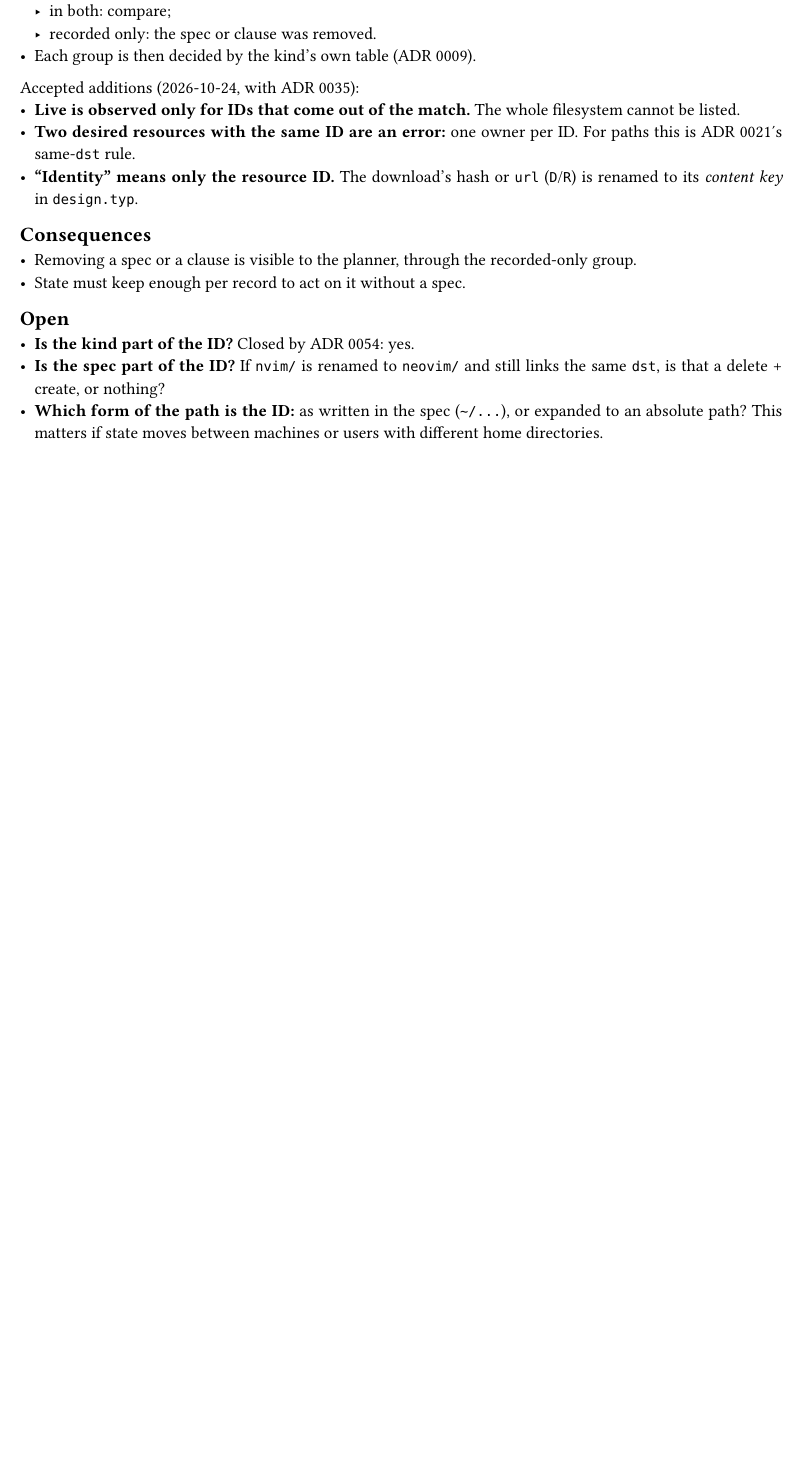
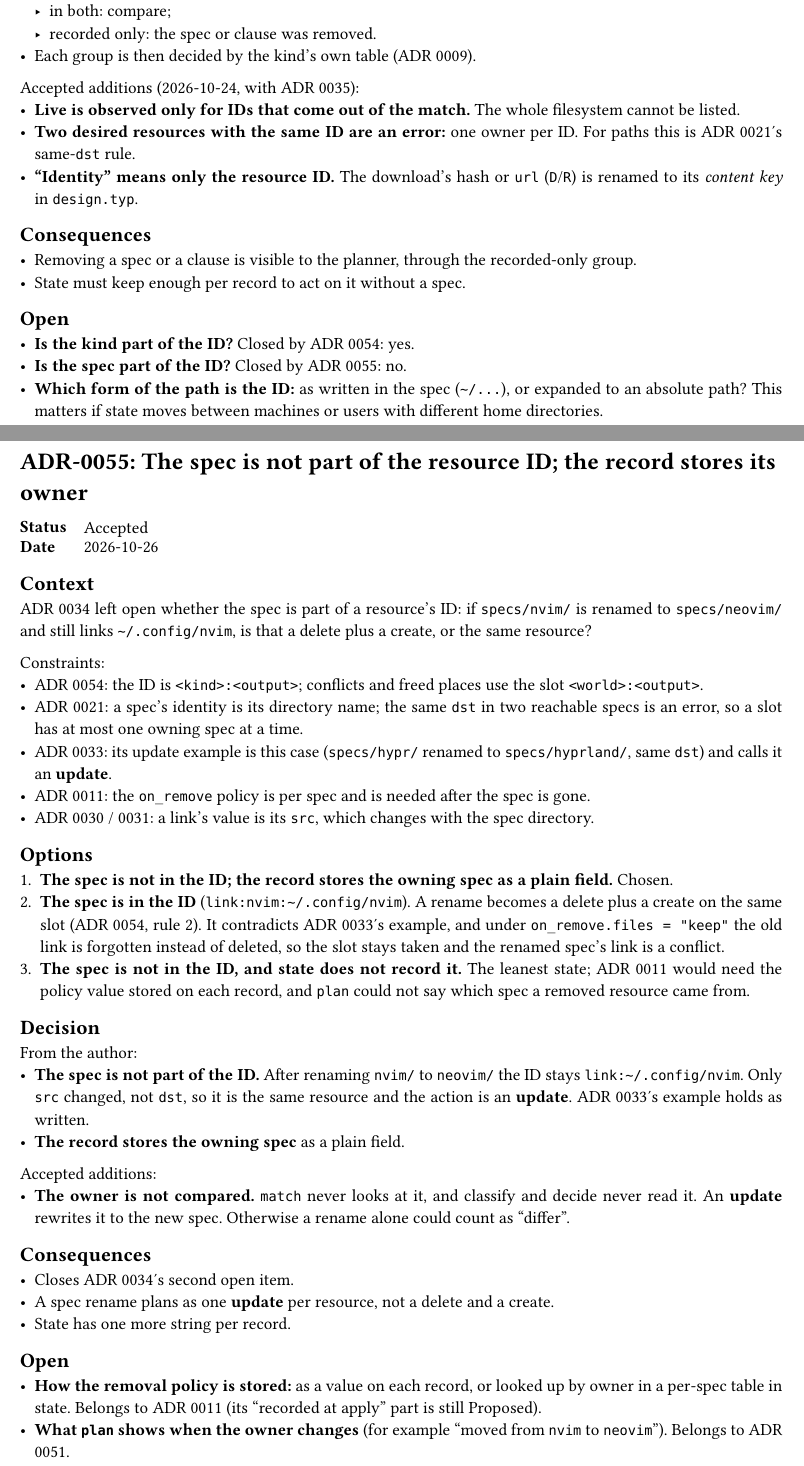
Before and after one commit to NexushasTaken/mdot, a Typst document (docs/adr/main.typ, which reads docs/adr/0034-resource-ids-and-join.typ, docs/adr/0055-spec-is-not-part-of-the-id.typ): part of page 48 of 81 before the commit and two parts of pages 48 and 82 of 82 after it, the two joined at a grey line, cut so that both start at the same text, the shorter picture padded with empty space. Compiled offline with Typst 0.15.

Commit message:
docs(adr): add ADR 0055 keeping the spec out of the resource ID
Renaming a spec directory changes only src, not dst, so the resource
stays the same and plans as an update, as ADR 0033's example already
assumes. Each record stores its owning spec as a plain field that the
planner never compares.

Closes ADR 0034's second open item.

Co-Authored-By: Claude Opus 5.5 <noreply@anthropic.com>

```diff
--- a/docs/adr/0034-resource-ids-and-join.typ
+++ b/docs/adr/0034-resource-ids-and-join.typ
@@ -43,8 +43,7 @@ Accepted additions (2026-10-24, with ADR 0035):
 
 = Open
 - *Is the kind part of the ID?* Closed by ADR 0054: yes.
-- *Is the spec part of the ID?* If `nvim/` is renamed to `neovim/` and still links the same `dst`,
-  is that a delete + create, or nothing?
+- *Is the spec part of the ID?* Closed by ADR 0055: no.
 - *Which form of the path is the ID:* as written in the spec (`~/...`), or expanded to an absolute
   path? This matters if state moves between machines or users with different home directories.
 ]
--- /dev/null
+++ b/docs/adr/0055-spec-is-not-part-of-the-id.typ
@@ -0,0 +1,49 @@
+#import "../template.typ": adr
+
+#adr(number: 55, title: [The spec is not part of the resource ID; the record stores its owner], status: [Accepted], date: [2026-10-26])[
+= Context
+ADR 0034 left open whether the spec is part of a resource's ID: if `specs/nvim/` is renamed to
+`specs/neovim/` and still links `~/.config/nvim`, is that a delete plus a create, or the same
+resource?
+
+Constraints:
+- ADR 0054: the ID is `<kind>:<output>`; conflicts and freed places use the slot `<world>:<output>`.
+- ADR 0021: a spec's identity is its directory name; the same `dst` in two reachable specs is an
+  error, so a slot has at most one owning spec at a time.
+- ADR 0033: its update example is this case (`specs/hypr/` renamed to `specs/hyprland/`, same `dst`)
+  and calls it an *update*.
+- ADR 0011: the `on_remove` policy is per spec and is needed after the spec is gone.
+- ADR 0030 / 0031: a link's value is its `src`, which changes with the spec directory.
+
+= Options
++ *The spec is not in the ID; the record stores the owning spec as a plain field.* Chosen.
++ *The spec is in the ID* (`link:nvim:~/.config/nvim`). A rename becomes a delete plus a create on
+  the same slot (ADR 0054, rule 2). It contradicts ADR 0033's example, and under
+  `on_remove.files = "keep"` the old link is forgotten instead of deleted, so the slot stays taken and
+  the renamed spec's link is a conflict.
++ *The spec is not in the ID, and state does not record it.* The leanest state; ADR 0011 would need
+  the policy value stored on each record, and `plan` could not say which spec a removed resource came
+  from.
+
+= Decision
+From the author:
+- *The spec is not part of the ID.* After renaming `nvim/` to `neovim/` the ID stays
+  `link:~/.config/nvim`. Only `src` changed, not `dst`, so it is the same resource and the action is
+  an *update*. ADR 0033's example holds as written.
+- *The record stores the owning spec* as a plain field.
+
+Accepted additions:
+- *The owner is not compared.* `match` never looks at it, and classify and decide never read it. An
+  *update* rewrites it to the new spec. Otherwise a rename alone could count as "differ".
+
+= Consequences
+- Closes ADR 0034's second open item.
+- A spec rename plans as one *update* per resource, not a delete and a create.
+- State has one more string per record.
+
+= Open
+- *How the removal policy is stored:* as a value on each record, or looked up by owner in a per-spec
+  table in state. Belongs to ADR 0011 (its "recorded at apply" part is still Proposed).
+- *What `plan` shows when the owner changes* (for example "moved from `nvim` to `neovim`"). Belongs
+  to ADR 0051.
+]
--- a/docs/adr/main.typ
+++ b/docs/adr/main.typ
@@ -71,6 +71,7 @@ directory and is collected here.
   link(<adr-0052>)[0052], [Output of `mdot apply`; step lines print when a step finishes], [Accepted (exit code 3 superseded by 0053)],
   link(<adr-0053>)[0053], [Exit codes: 0 success, 1 refused by a rule, 2 error], [Accepted],
   link(<adr-0054>)[0054], [The kind is part of the resource ID], [Accepted],
+  link(<adr-0055>)[0055], [The spec is not part of the resource ID; the record stores its owner], [Accepted],
 )
 
 #include "0001-fresh-design-not-comtrya-port.typ"
```
Also changed, not shown: docs/design.typ (+2 -0 lines), docs/adr/main.typ (3 more changed lines).
